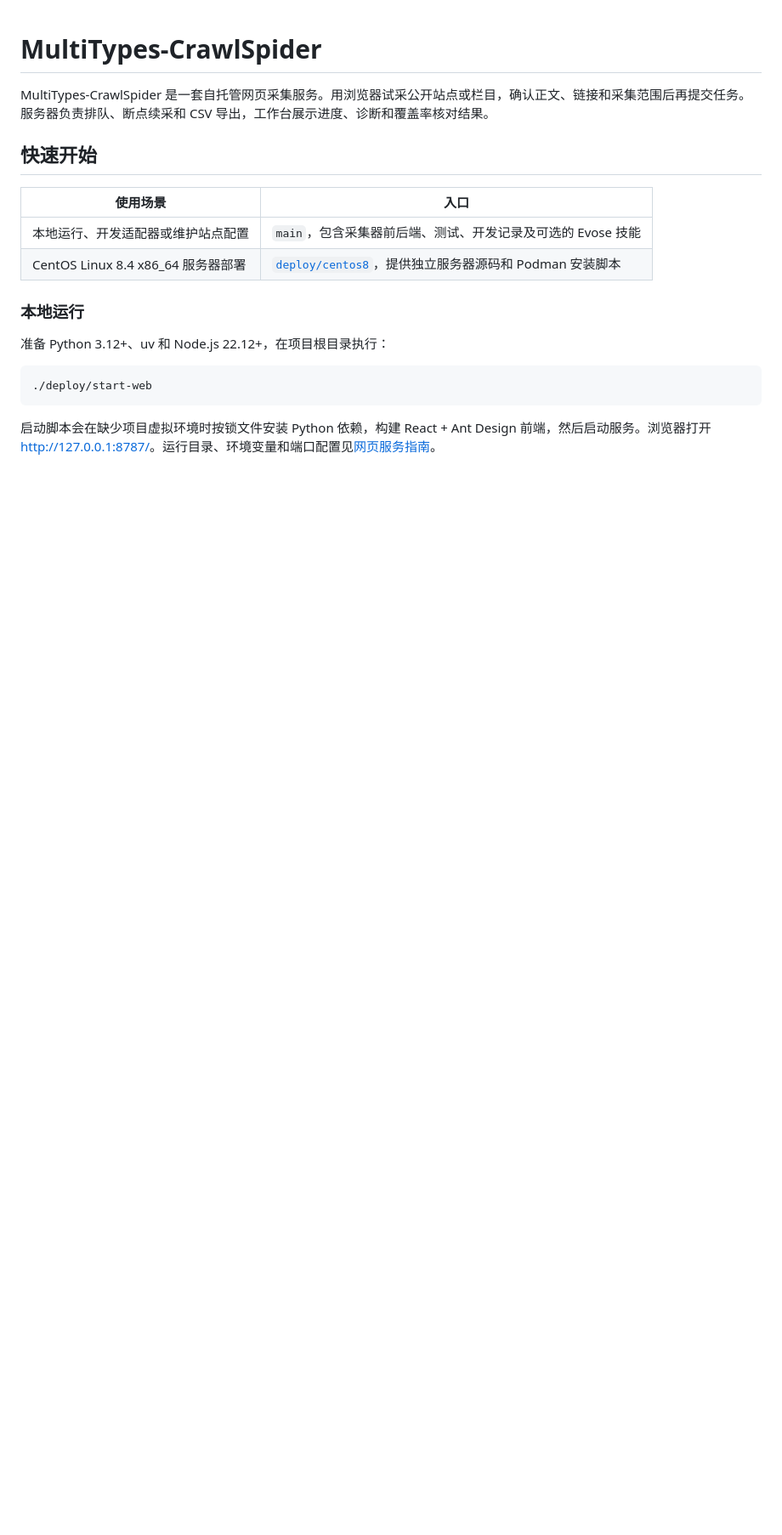
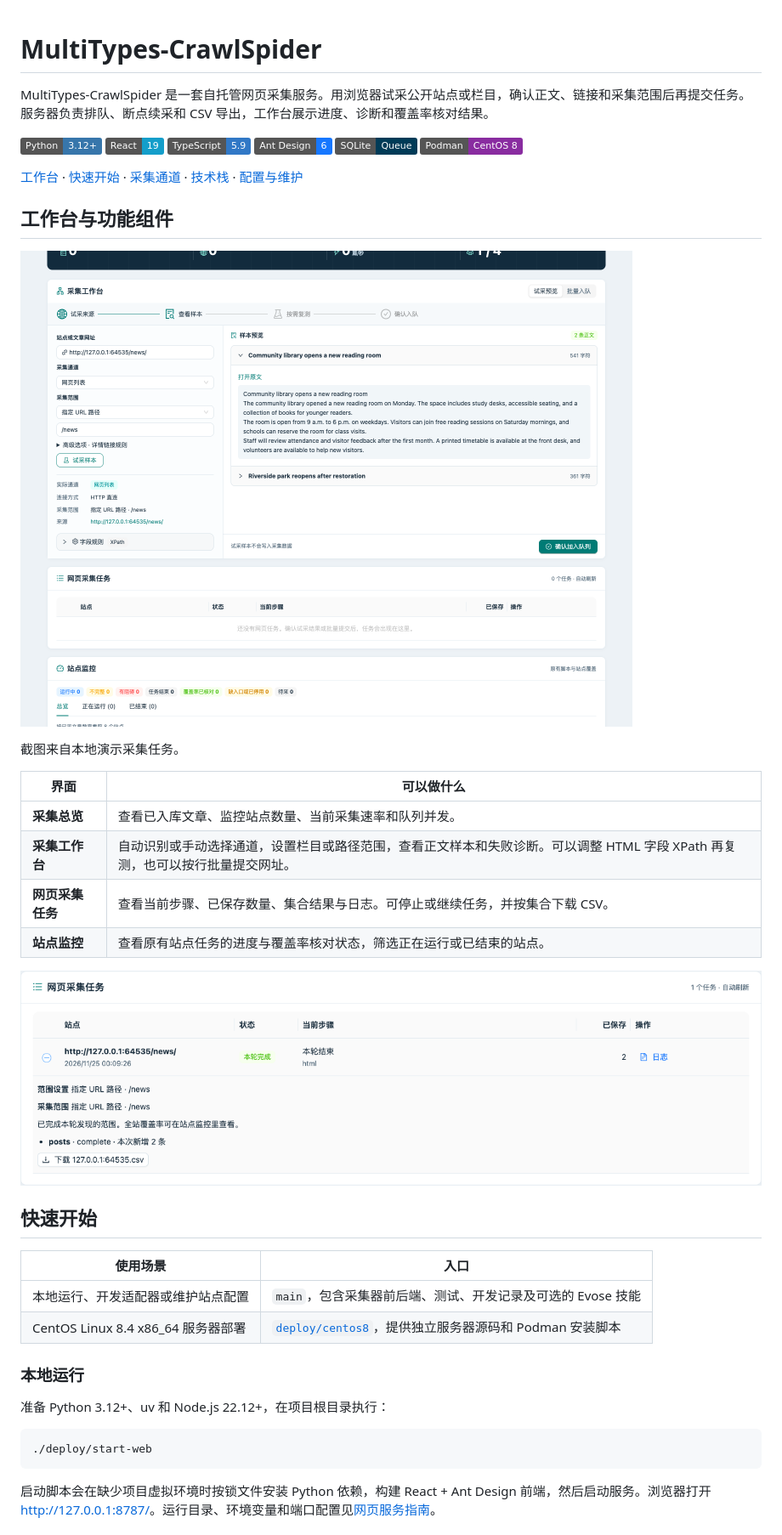
Before and after one commit to chatgarypt-cpu/MultiTypes-CrawSpider, a Markdown page: README.md, the part around one of its changes. Shown at 85% size. Rendered like a GitHub page; pictures changed too: docs/images/crawler-task-queue.png (added), docs/images/crawler-workbench.png (added); badges without logos; blank space fills up the shorter version.

Commit message:
docs: showcase crawler workbench and document the stack

```diff
--- a/README.md
+++ b/README.md
@@ -1,6 +1,31 @@
 # MultiTypes-CrawlSpider
 
 MultiTypes-CrawlSpider 是一套自托管网页采集服务。用浏览器试采公开站点或栏目，确认正文、链接和采集范围后再提交任务。服务器负责排队、断点续采和 CSV 导出，工作台展示进度、诊断和覆盖率核对结果。
+
+
+![Python 3.12+](https://img.shields.io/badge/Python-3.12%2B-3776AB?logo=python&logoColor=white)
+![React 19](https://img.shields.io/badge/React-19-149ECA?logo=react&logoColor=white)
+![TypeScript 5.9](https://img.shields.io/badge/TypeScript-5.9-3178C6?logo=typescript&logoColor=white)
+![Ant Design 6](https://img.shields.io/badge/Ant%20Design-6-1677FF?logo=antdesign&logoColor=white)
+![SQLite](https://img.shields.io/badge/SQLite-Queue-003B57?logo=sqlite&logoColor=white)
+![Podman](https://img.shields.io/badge/Podman-CentOS%208-892CA0?logo=podman&logoColor=white)
+
+[工作台](#工作台与功能组件) · [快速开始](#快速开始) · [采集通道](#采集通道) · [技术栈](#技术栈) · [配置与维护](#配置与维护)
+
+## 工作台与功能组件
+
+![真实工作台截图。左侧选择网页列表与 URL 路径范围，右侧展示两条可展开的正文样本。](docs/images/crawler-workbench.png)
+
+截图来自本地演示采集任务。
+
+| 界面 | 可以做什么 |
+| --- | --- |
+| **采集总览** | 查看已入库文章、监控站点数量、当前采集速率和队列并发。 |
+| **采集工作台** | 自动识别或手动选择通道，设置栏目或路径范围，查看正文样本和失败诊断。可以调整 HTML 字段 XPath 再复测，也可以按行批量提交网址。 |
+| **网页采集任务** | 查看当前步骤、已保存数量、集合结果与日志。可停止或继续任务，并按集合下载 CSV。 |
+| **站点监控** | 查看原有站点任务的进度与覆盖率核对状态，筛选正在运行或已结束的站点。 |
+
+![任务队列截图。已完成任务显示采集范围、集合结果和 CSV 下载按钮。](docs/images/crawler-task-queue.png)
 
 ## 快速开始
 
```
Also changed, not shown: other parts of README.md (+27 -1 lines).
